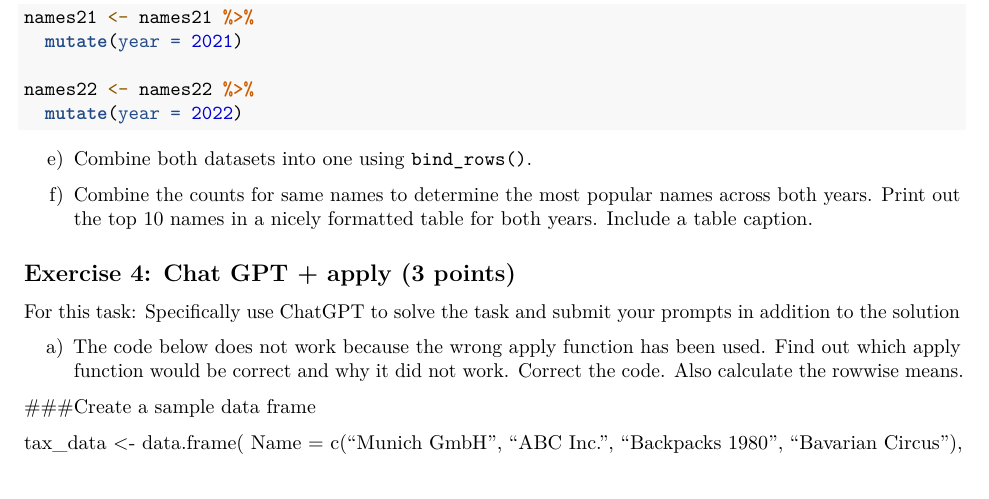
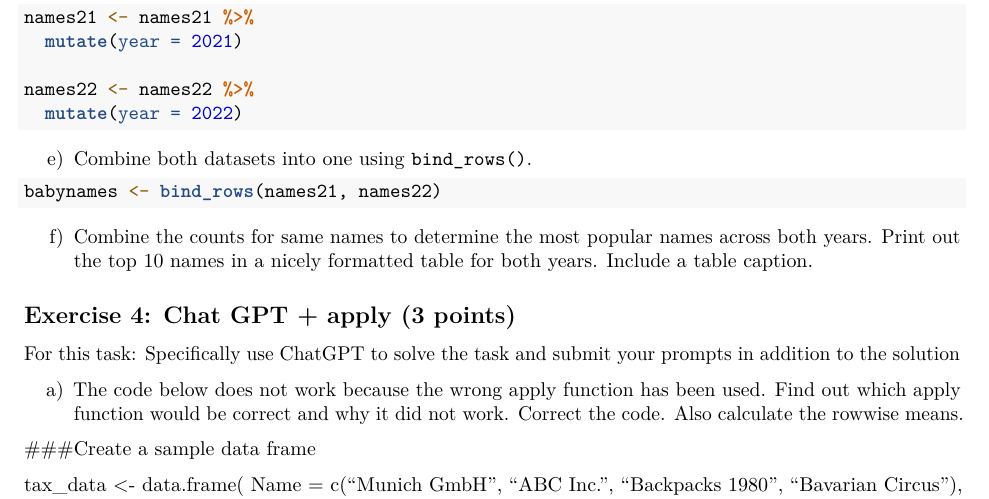
Before and after one commit to carolinbauer/exeRcise-sheet-3, an R Markdown document (03Markdown.Rmd): part of page 3 of 3, cut so that both start at the same text. Rendered offline with R 4.5, knitr and Pandoc, then LaTeX, with nearby package versions.

Commit message:
added 3e

````diff
--- a/03Markdown.Rmd
+++ b/03Markdown.Rmd
@@ -136,6 +136,9 @@ names22 <- names22 %>%
   mutate(year = 2022)
 ```
 e)  Combine both datasets into one using `bind_rows()`.
+```{r combineBabysets}
+babynames <- bind_rows(names21, names22)
+```
 
 f)  Combine the counts for same names to determine the most popular
     names across both years. Print out the top 10 names in a nicely
````
